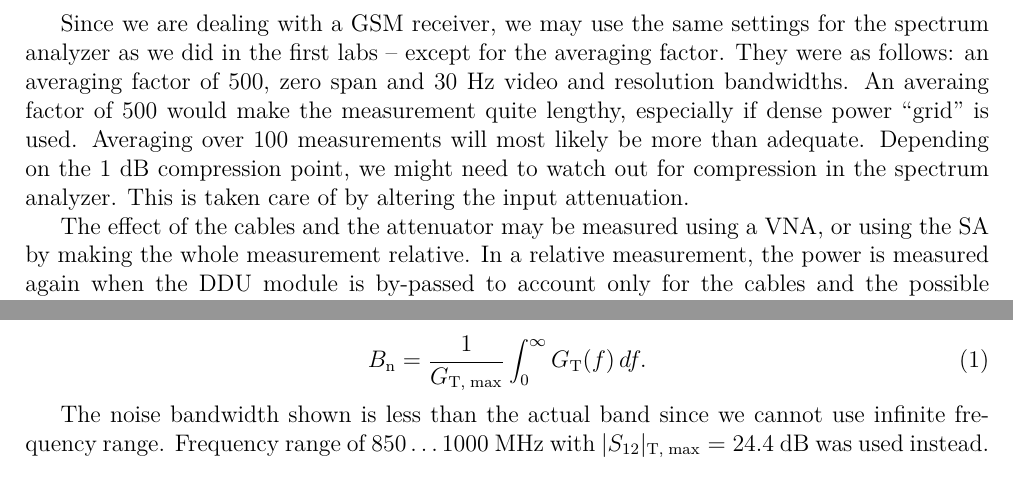
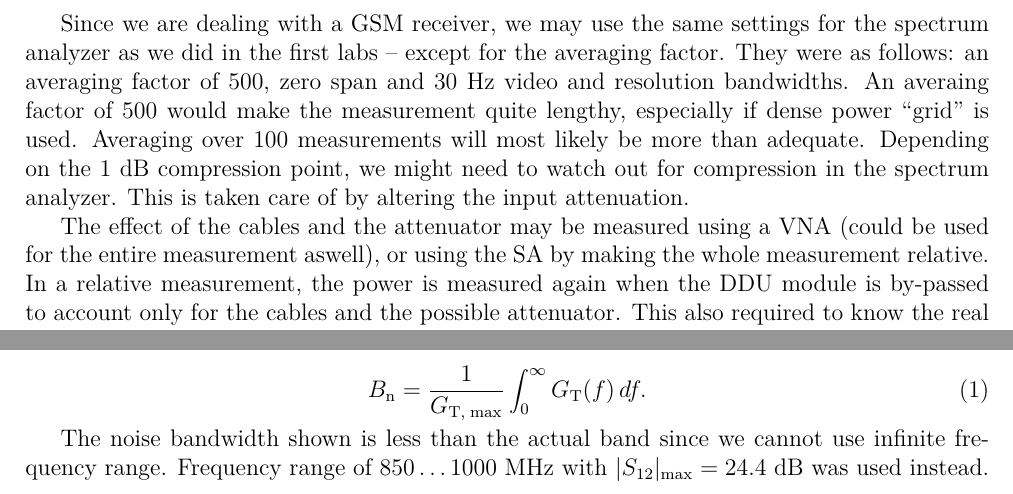
Before and after one commit to quanghuy2606/rflab2, a LaTeX document (prestudy/rf_lab_ps2.tex): two parts of page 3 of 8, joined at a grey line, cut so that both start at the same text. Compiled offline with pdfLaTeX.

Commit message:
some typos

```diff
--- a/prestudy/rf_lab_ps2.tex
+++ b/prestudy/rf_lab_ps2.tex
@@ -221,10 +221,11 @@ will most likely be more than adequate. Depending on the 1~dB compression point,
 we might need to watch out for compression in the spectrum analyzer. This is taken
 care of by altering the input attenuation.
 
-The effect of the cables and the attenuator may be measured using a VNA, or using
-the SA by making the whole measurement relative. In a relative measurement, the power
-is measured again when the DDU module is by-passed to account only for the cables
-and the possible attenuator. This also required to know the real input power.
+The effect of the cables and the attenuator may be measured using a VNA (could be used
+for the entire measurement aswell), or using the SA by making the whole measurement
+relative. In a relative measurement, the power is measured again when the DDU module
+is by-passed to account only for the cables and the possible attenuator. This also
+required to know the real input power.
 
 
 \subsection{Gain of the RX pre-amplifier block}
@@ -279,7 +280,7 @@ B_\mathrm{n} = \frac{1}{G_\mathrm{T,\;max}} \int_0^\infty G_\mathrm{T}(f) \, df.
 \end{equation}
 
 The noise bandwidth shown is less than the actual band since we cannot use infinite frequency
-range. Frequency range of $850 \ldots 1000$~MHz with $|S_{12}|_\mathrm{T,\;max} = 24.4$~dB
+range. Frequency range of $850 \ldots 1000$~MHz with $|S_{12}|_\mathrm{max} = 24.4$~dB
 was used instead. The obtained value (38.1~MHz) is roughly 6~\% shy of the 3~dB bandwidth
 (40.6~MHz), as one might expect. The 3~dB bandwidth may thus be used to avoid being
 overly optimistic.
```
Also changed, not shown: 1 other file.
